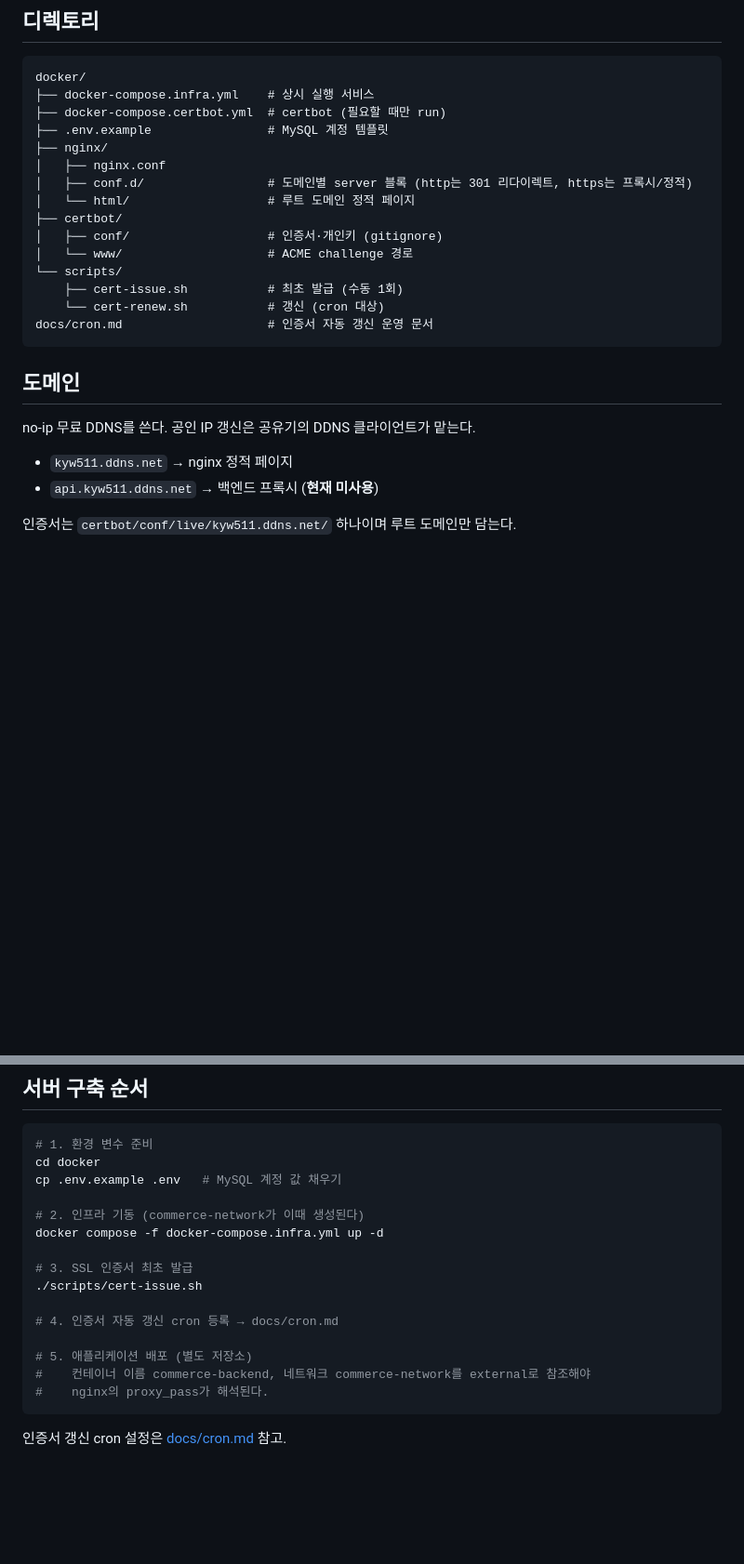
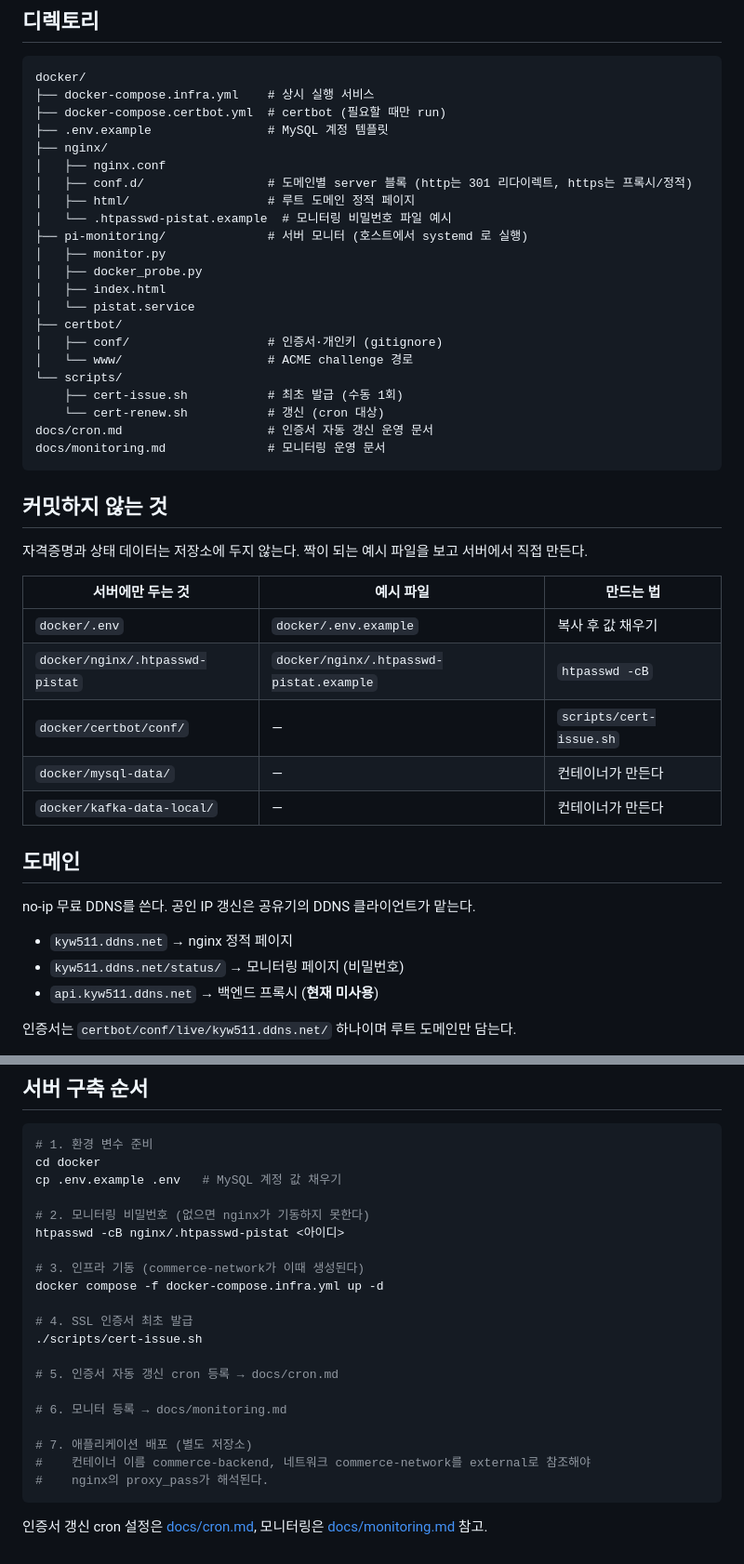
Before and after one commit to KimYeonWook511/commerce-infra, a Markdown page: README.md, 2 parts joined by grey strips. Shown at 93% size. Rendered like a GitHub page; blank space fills up the shorter version.

Commit message:
docs: 모니터링을 README에 반영한다

````diff
--- a/README.md
+++ b/README.md
@@ -30,7 +31,13 @@ docker/
 ├── nginx/
 │   ├── nginx.conf
 │   ├── conf.d/                 # 도메인별 server 블록 (http는 301 리다이렉트, https는 프록시/정적)
-│   └── html/                   # 루트 도메인 정적 페이지
+│   ├── html/                   # 루트 도메인 정적 페이지
+│   └── .htpasswd-pistat.example  # 모니터링 비밀번호 파일 예시
+├── pi-monitoring/              # 서버 모니터 (호스트에서 systemd 로 실행)
+│   ├── monitor.py
+│   ├── docker_probe.py
+│   ├── index.html
+│   └── pistat.service
 ├── certbot/
 │   ├── conf/                   # 인증서·개인키 (gitignore)
 │   └── www/                    # ACME challenge 경로
@@ -38,13 +45,27 @@ docker/
     ├── cert-issue.sh           # 최초 발급 (수동 1회)
     └── cert-renew.sh           # 갱신 (cron 대상)
 docs/cron.md                    # 인증서 자동 갱신 운영 문서
+docs/monitoring.md              # 모니터링 운영 문서
 ```
+
+## 커밋하지 않는 것
+
+자격증명과 상태 데이터는 저장소에 두지 않는다. 짝이 되는 예시 파일을 보고 서버에서 직접 만든다.
+
+| 서버에만 두는 것 | 예시 파일 | 만드는 법 |
+|---|---|---|
+| `docker/.env` | `docker/.env.example` | 복사 후 값 채우기 |
+| `docker/nginx/.htpasswd-pistat` | `docker/nginx/.htpasswd-pistat.example` | `htpasswd -cB` |
+| `docker/certbot/conf/` | — | `scripts/cert-issue.sh` |
+| `docker/mysql-data/` | — | 컨테이너가 만든다 |
+| `docker/kafka-data-local/` | — | 컨테이너가 만든다 |
 
 ## 도메인
 
 no-ip 무료 DDNS를 쓴다. 공인 IP 갱신은 공유기의 DDNS 클라이언트가 맡는다.
 
 - `kyw511.ddns.net` → nginx 정적 페이지
+- `kyw511.ddns.net/status/` → 모니터링 페이지 (비밀번호)
 - `api.kyw511.ddns.net` → 백엔드 프록시 (**현재 미사용**)
 
 인증서는 `certbot/conf/live/kyw511.ddns.net/` 하나이며 루트 도메인만 담는다.
@@ -60,17 +81,22 @@ DNS 레코드가 없으면 ACME challenge가 실패해 인증서 전체가 발
 cd docker
 cp .env.example .env   # MySQL 계정 값 채우기
 
-# 2. 인프라 기동 (commerce-network가 이때 생성된다)
+# 2. 모니터링 비밀번호 (없으면 nginx가 기동하지 못한다)
+htpasswd -cB nginx/.htpasswd-pistat <아이디>
+
+# 3. 인프라 기동 (commerce-network가 이때 생성된다)
 docker compose -f docker-compose.infra.yml up -d
 
-# 3. SSL 인증서 최초 발급
+# 4. SSL 인증서 최초 발급
 ./scripts/cert-issue.sh
 
-# 4. 인증서 자동 갱신 cron 등록 → docs/cron.md
+# 5. 인증서 자동 갱신 cron 등록 → docs/cron.md
 
-# 5. 애플리케이션 배포 (별도 저장소)
+# 6. 모니터 등록 → docs/monitoring.md
+
+# 7. 애플리케이션 배포 (별도 저장소)
 #    컨테이너 이름 commerce-backend, 네트워크 commerce-network를 external로 참조해야
 #    nginx의 proxy_pass가 해석된다.
 ```
 
-인증서 갱신 cron 설정은 [docs/cron.md](docs/cron.md) 참고.
+인증서 갱신 cron 설정은 [docs/cron.md](docs/cron.md), 모니터링은 [docs/monitoring.md](docs/monitoring.md) 참고.
````
Also changed, not shown: other parts of README.md (+1 -0 lines).
